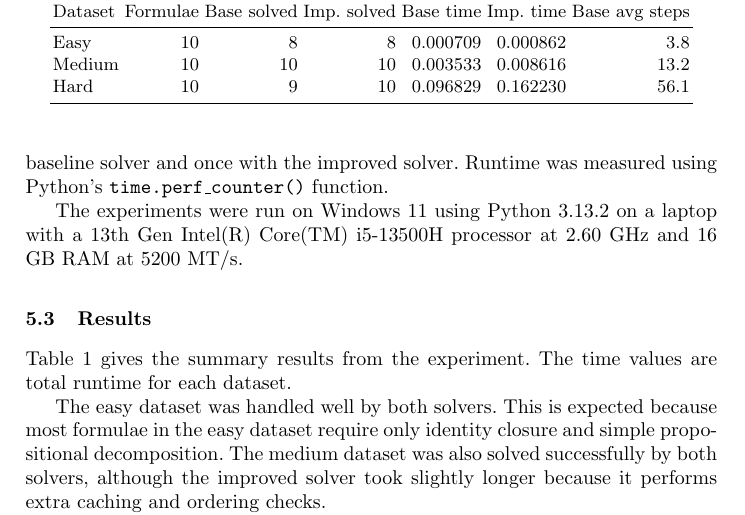
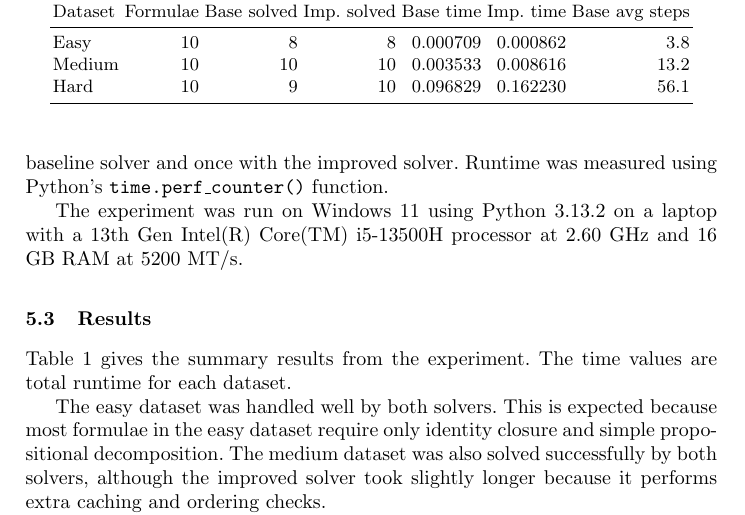
Before and after one commit to Maxbatan/3806ICT_Assignment1Vigneshakamax, a LaTeX paper (report/report.tex): part of page 5 of 6, cut so that both start at the same text. Compiled offline with pdfLaTeX.

Commit message:
Fix experiment setup details

```diff
--- a/report/report.tex
+++ b/report/report.tex
@@ -113,7 +113,7 @@ The solver does not use any external theorem prover. All proof-search rules are
 
 The experiment was run by executing \texttt{python run\_experiments.py}. Each dataset file was read from the \texttt{datasets} folder. Every formula was tested once with the baseline solver and once with the improved solver. Runtime was measured using Python's \texttt{time.perf\_counter()} function.
 
-The experiments were run on Windows 11 using Python 3.13.2 on a laptop with a 13th Gen Intel(R) Core(TM) i5-13500H processor at 2.60 GHz and 16 GB RAM at 5200 MT/s.
+The experiment was run on Windows 11 using Python 3.13.2 on a laptop with a 13th Gen Intel(R) Core(TM) i5-13500H processor at 2.60 GHz and 16 GB RAM at 5200 MT/s.
 
 \subsection{Results}
 
```
